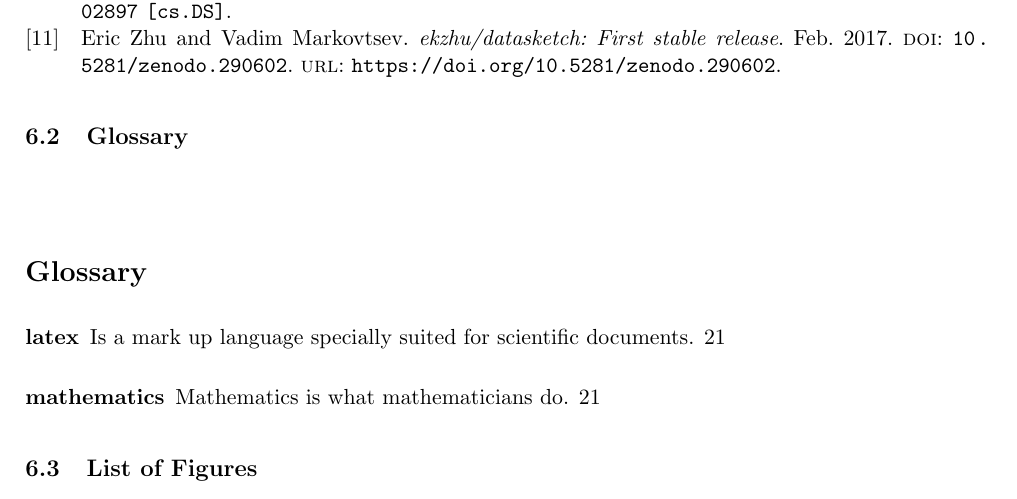
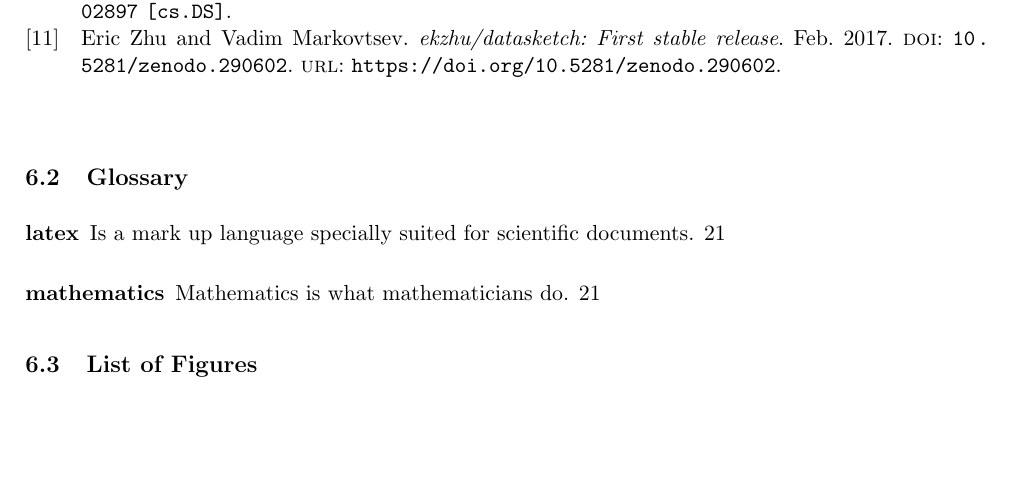
Before and after one commit to dpacassi/dynamic-event-detection-in-data-streams, a LaTeX thesis (doc/thesis.tex, which reads doc/6_index.tex): part of page 21 of 23, cut so that both start at the same text, the shorter picture padded with empty space. The pictures show the PDF file doc/thesis.pdf that the author committed with the source.

Commit message:
Fix glossary title

```diff
--- a/doc/6_index.tex
+++ b/doc/6_index.tex
@@ -12,6 +12,9 @@
 }
 \makeatother
 
+% Remove glossary title.
+\renewcommand{\glossarysection}[2][]{}
+
 \section{Index}
 
 % 6.1 Literaturverzeichnis
@@ -19,7 +22,6 @@
 \printbibliography[heading=none]
 
 % 6.2 Glossar
-\subsection{Glossary}
 \newglossaryentry{latex}
 {
     name=latex,
@@ -33,6 +35,7 @@
 }
 
 \glsaddall
+\subsection{Glossary}
 \printglossaries
 
 % 6.3 Abbildungsverzeichnis
```
Also changed, not shown: doc/thesis.pdf.
